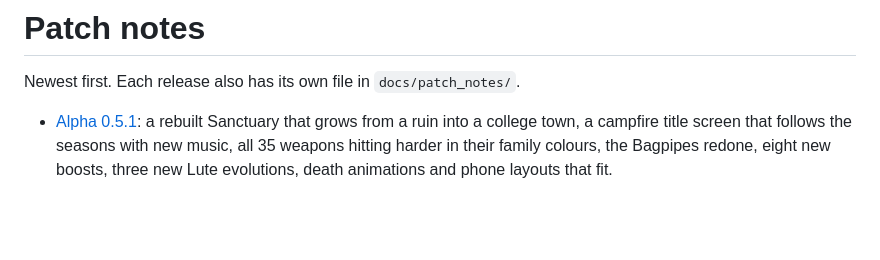
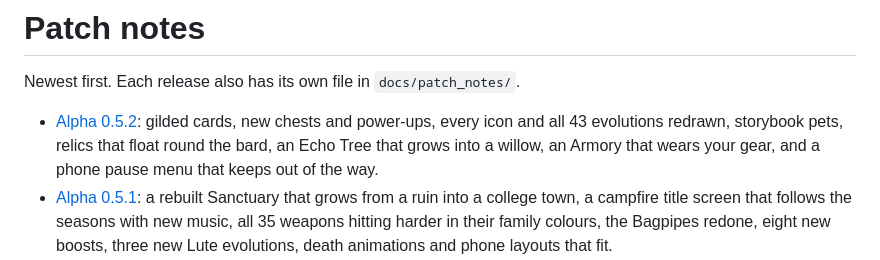
Before and after one commit to AirCapitalDigital/the-last-bard-play, a Markdown page: PATCH_NOTES.md, the part around the change. Rendered like a GitHub page; blank space fills up the shorter version.

```diff
--- a/PATCH_NOTES.md
+++ b/PATCH_NOTES.md
@@ -2,6 +2,7 @@
 
 Newest first. Each release also has its own file in `docs/patch_notes/`.
 
+- [Alpha 0.5.2](patch_notes/v0.5.2-alpha.md): gilded cards, new chests and power-ups, every icon and all 43 evolutions redrawn, storybook pets, relics that float round the bard, an Echo Tree that grows into a willow, an Armory that wears your gear, and a phone pause menu that keeps out of the way.
 - [Alpha 0.5.1](patch_notes/v0.5.1-alpha.md): a rebuilt Sanctuary that grows from a ruin into a college town, a campfire title screen that follows the seasons with new music, all 35 weapons hitting harder in their family colours, the Bagpipes redone, eight new boosts, three new Lute evolutions, death animations and phone layouts that fit.
 - [Alpha 0.5.0](patch_notes/v0.5.0-alpha.md): the whole world, every foe and the bard redrawn in a storybook look, a new interface, hair styles and facial hair, 61 gear pieces in 19 sets, transmog, capes that are their own gauges, and a much faster late game.
 - [Alpha 0.4.8](patch_notes/v0.4.8-alpha.md): an Echo Tree to find and grow, new desert, snow, forest and crypt foes, Wild Magic with real flames and lightning, three more Lute evolutions, blue strings for boosts that help every weapon, easier-to-find bosses, tougher late runs, and a what's new panel.
```
Also changed, not shown: patch_notes/v0.5.1-alpha.md (+1 -0 lines), patch_notes/v0.5.2-alpha.md (added, +37 -0 lines), patch_notes/img/v052_cards.png (added), patch_notes/img/v052_chests.png (added), patch_notes/img/v052_echo_tree.png (added), patch_notes/img/v052_evolutions.png (added), 1 other file.
